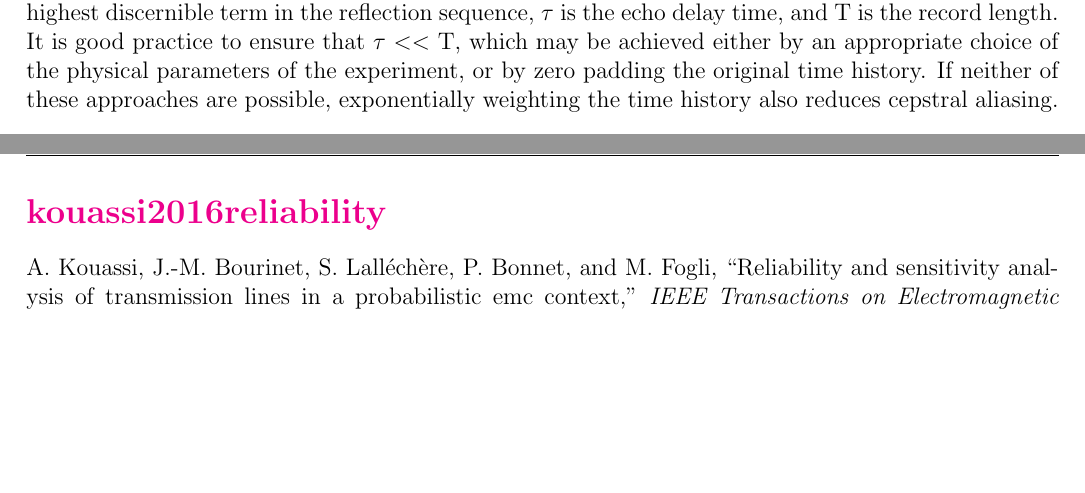
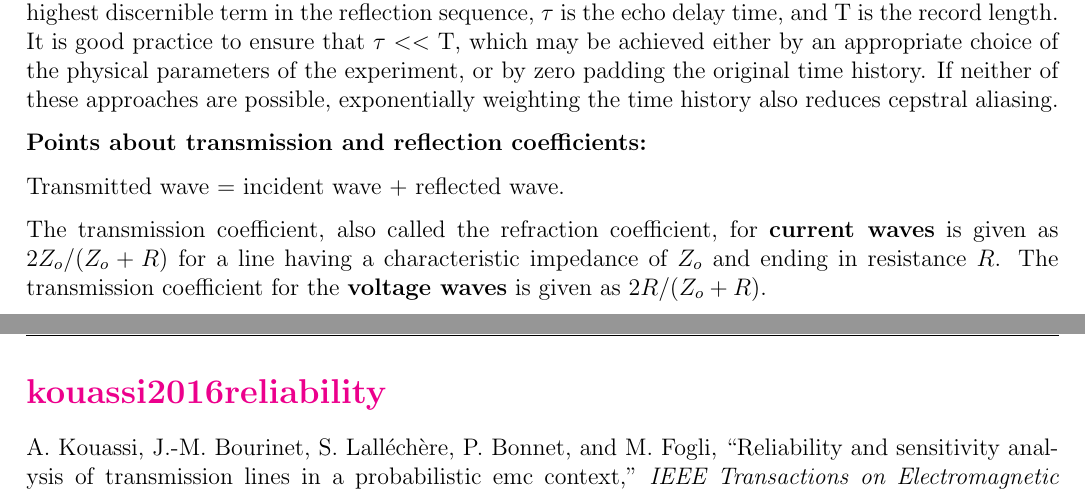
Before and after one commit to mapen3/reading-diary, a LaTeX document (diary.tex): two parts of pages 9 and 10 of 15, joined at a grey line, cut so that both start at the same text, the shorter picture padded with empty space. Compiled offline with pdfLaTeX.

Commit message:
Revision

```diff
--- a/diary.tex
+++ b/diary.tex
@@ -111,6 +111,12 @@ The second term in the log function is a periodic signal with the period N/d, wh
 \textbf{Prevent Aliasing}
 
 To avoid aliasing in the power cepstrum one must ensure that m$\tau$ $<$ T/2, where m is the order of the highest discernible term in the reflection sequence, $\tau$ is the echo delay time, and T is the record length. It is good practice to ensure that $\tau$ $<<$ T, which may be achieved either by an appropriate choice of the physical parameters of the experiment, or by zero padding the original time history. If neither of these approaches are possible, exponentially weighting the time history also reduces cepstral aliasing.
+
+\textbf{Points about transmission and reflection coefficients:}
+
+Transmitted wave = incident wave + reflected wave.
+
+The transmission coefficient, also called the refraction coefficient, for \textbf{current waves} is given as $2Z_o / (Z_o + R)$ for a line having a characteristic impedance of $Z_o$ and ending in resistance $R$. The transmission coefficient for the \textbf{voltage waves} is given as $2R / (Z_o + R)$.
 %-=-=-=-=-=-=-=-=-=-=-=-=-=-=-=-=-=-=-=-=-=-=-=-=-=-=-=-=-=-=-=-=-=-=-=-=-=-=-=-=-=-=-=-=-=-=-=-=-=-=-=-=
 \record{kouassi2016reliability}{21/9/2020}
 This is the first paper read on SOBOL analysis. Sobol is a global sensitivity analysis metric. There are several methods including screening methods, variance methods, nonparametric methods and density based methods. The authors focus on the variance based method. The variance of the output is given as the sum of the marginal and partial variances of the input. We have different orders of sobol sensitivity indices. The first order quantifies the main effect of the input alone on the output. The higher orders quantify the interactions between multiple terms in the input whilst not considering the single effects due to inputs alone. A large sobol index means that the corresponding random or group of components has/have a significant effect on the output Y.
```
Also changed, not shown: diary.pdf, 2 other files.
